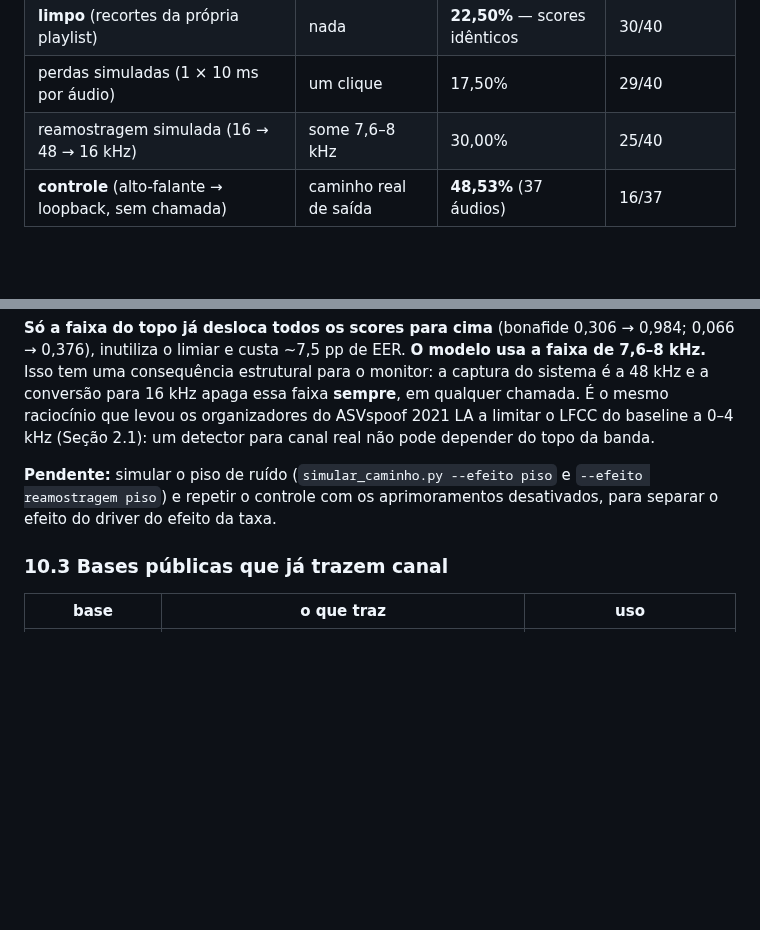
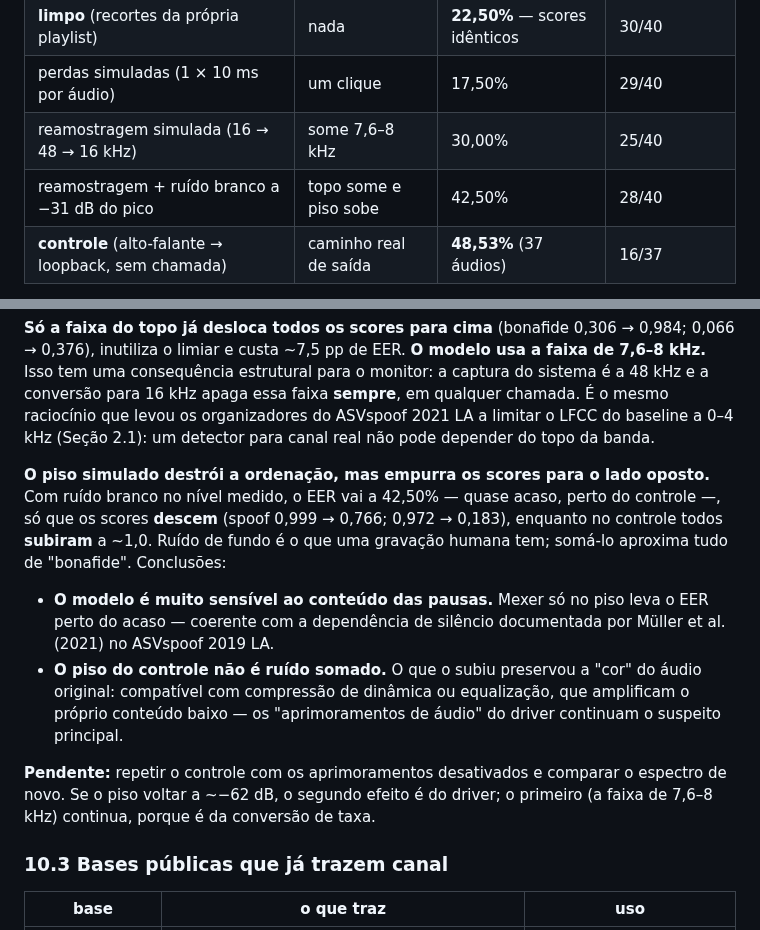
Before and after one commit to bert-0/DeepFakeAudioDetec, a Markdown page: ml/docs/RESUMO_TCC.md, 2 parts joined by grey strips. Drawn GitHub-style; blank space fills up the shorter version.

Commit message:
Registra a simulacao reamostragem + piso no teste ao vivo
Ruido branco no nivel do piso medido leva o EER a 42,50% (quase acaso), mas
empurra os scores para baixo, ao contrario do controle real (todos ~1,0): o
piso do controle nao e ruido somado, e o modelo e muito sensivel ao conteudo
das pausas. Proximo passo: controle com os aprimoramentos desativados.

Co-Authored-By: Claude Opus 5.5 <noreply@anthropic.com>
Claude-Session: https://claude.ai/code/session_01GmoLNPVA1pHGeSZCA6eceP

```diff
--- a/ml/docs/RESUMO_TCC.md
+++ b/ml/docs/RESUMO_TCC.md
@@ -1300,6 +1300,7 @@ Playlist de 40 áudios do eval de 2019 (20 bonafide, 20 spoof, os 13 ataques),
 | **limpo** (recortes da própria playlist) | nada | **22,50%** — scores idênticos | 30/40 |
 | perdas simuladas (1 × 10 ms por áudio) | um clique | 17,50% | 29/40 |
 | reamostragem simulada (16 → 48 → 16 kHz) | some 7,6–8 kHz | 30,00% | 25/40 |
+| reamostragem + ruído branco a −31 dB do pico | topo some e piso sobe | 42,50% | 28/40 |
 | **controle** (alto-falante → loopback, sem chamada) | caminho real de saída | **48,53%** (37 áudios) | 16/37 |
 
 **Validação do procedimento.** A sessão "limpo" reproduz o eval de 2019 amostra
@@ -1329,9 +1330,23 @@ faixa **sempre**, em qualquer chamada. É o mesmo raciocínio que levou os
 organizadores do ASVspoof 2021 LA a limitar o LFCC do baseline a 0–4 kHz
 (Seção 2.1): um detector para canal real não pode depender do topo da banda.
 
-**Pendente:** simular o piso de ruído (`simular_caminho.py --efeito piso` e
-`--efeito reamostragem piso`) e repetir o controle com os aprimoramentos
-desativados, para separar o efeito do driver do efeito da taxa.
+**O piso simulado destrói a ordenação, mas empurra os scores para o lado
+oposto.** Com ruído branco no nível medido, o EER vai a 42,50% — quase acaso,
+perto do controle —, só que os scores **descem** (spoof 0,999 → 0,766;
+0,972 → 0,183), enquanto no controle todos **subiram** a ~1,0. Ruído de fundo
+é o que uma gravação humana tem; somá-lo aproxima tudo de "bonafide". Conclusões:
+
+- **O modelo é muito sensível ao conteúdo das pausas.** Mexer só no piso leva
+  o EER perto do acaso — coerente com a dependência de silêncio documentada
+  por Müller et al. (2021) no ASVspoof 2019 LA.
+- **O piso do controle não é ruído somado.** O que o subiu preservou a "cor"
+  do áudio original: compatível com compressão de dinâmica ou equalização,
+  que amplificam o próprio conteúdo baixo — os "aprimoramentos de áudio" do
+  driver continuam o suspeito principal.
+
+**Pendente:** repetir o controle com os aprimoramentos desativados e comparar
+o espectro de novo. Se o piso voltar a ~−62 dB, o segundo efeito é do driver;
+o primeiro (a faixa de 7,6–8 kHz) continua, porque é da conversão de taxa.
 
 ### 10.3 Bases públicas que já trazem canal
 
```
